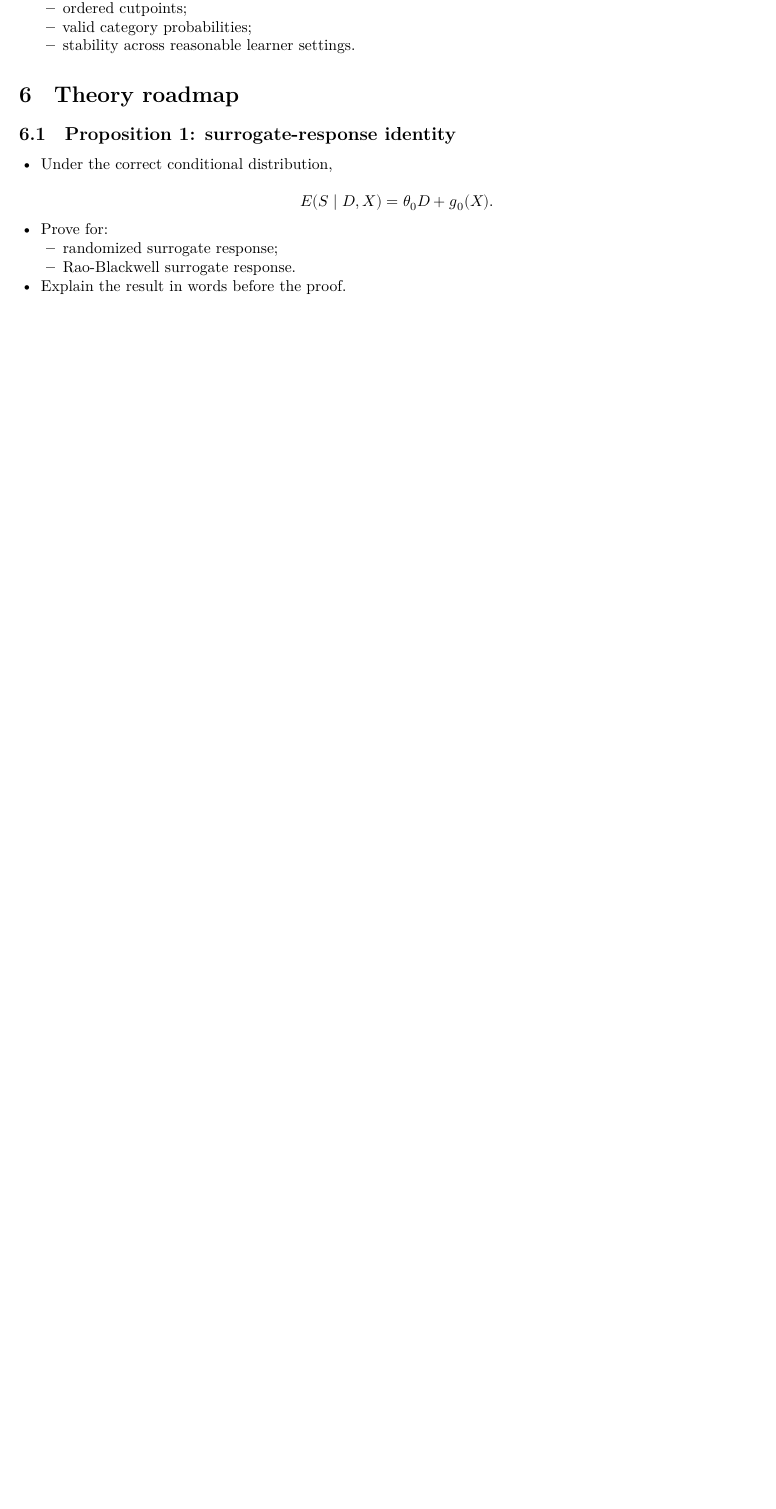
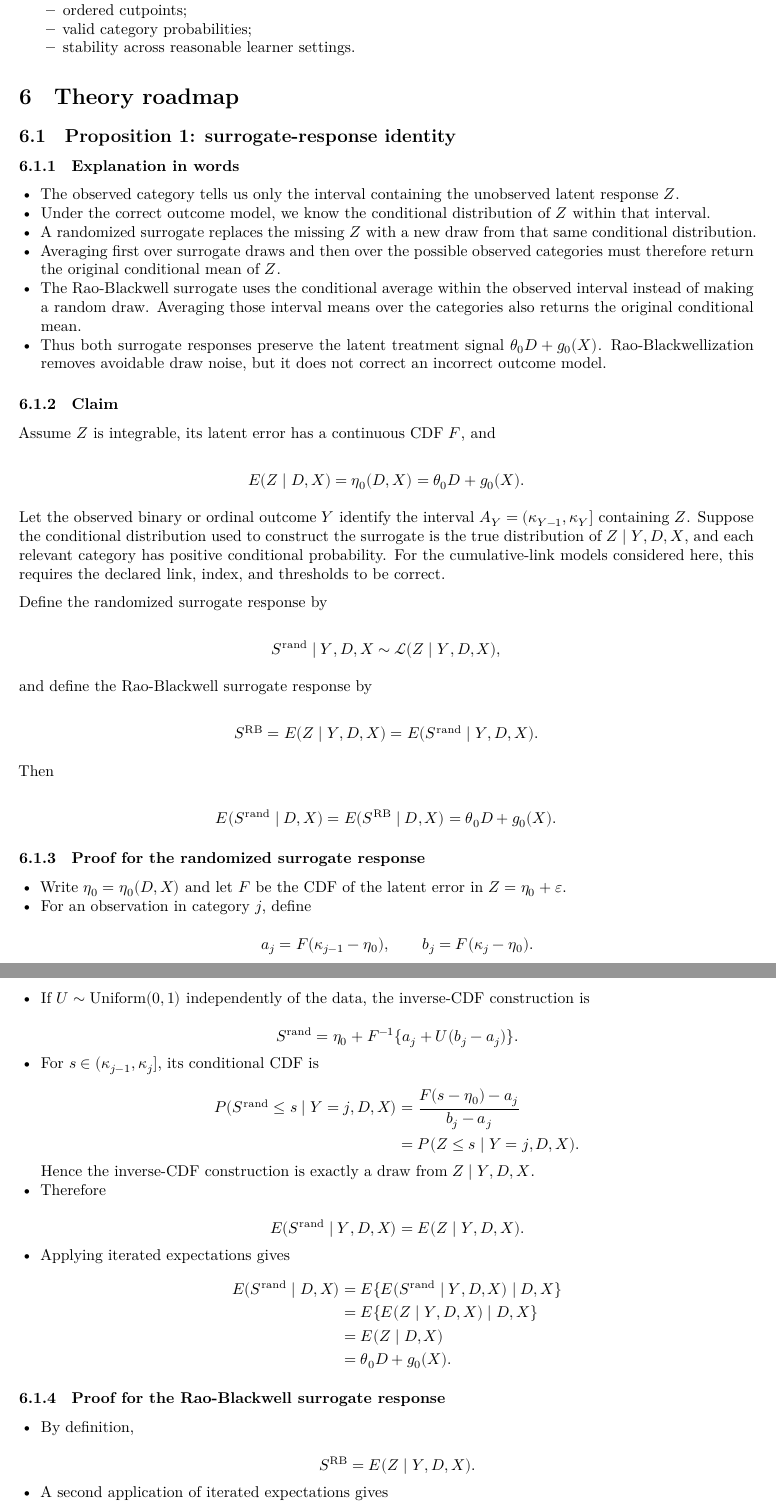
Before and after one commit to bgreenwell/sudo, a Quarto document (manuscript/paper/sudo_latent_scale_scaffold.qmd): part of page 10 of 17 before the commit and two parts of pages 10 and 11 of 19 after it, the two joined at a grey line, cut so that both start at the same text, the shorter picture padded with empty space. Rendered offline with R 4.5, knitr and Pandoc in place of Quarto, then LaTeX, with nearby package versions.

Commit message:
docs: prove surrogate response identity

```diff
--- a/manuscript/paper/sudo_latent_scale_scaffold.qmd
+++ b/manuscript/paper/sudo_latent_scale_scaffold.qmd
@@ -509,13 +509,118 @@ header-includes:
 
 ## Proposition 1: surrogate-response identity
 
-- Under the correct conditional distribution,
+### Explanation in words
+
+- The observed category tells us only the interval containing the unobserved
+  latent response $Z$.
+- Under the correct outcome model, we know the conditional distribution of
+  $Z$ within that interval.
+- A randomized surrogate replaces the missing $Z$ with a new draw from that
+  same conditional distribution.
+- Averaging first over surrogate draws and then over the possible observed
+  categories must therefore return the original conditional mean of $Z$.
+- The Rao-Blackwell surrogate uses the conditional average within the
+  observed interval instead of making a random draw. Averaging those interval
+  means over the categories also returns the original conditional mean.
+- Thus both surrogate responses preserve the latent treatment signal
+  $\theta_0D+g_0(X)$. Rao-Blackwellization removes avoidable draw noise, but
+  it does not correct an incorrect outcome model.
+
+### Claim
+
+Assume $Z$ is integrable, its latent error has a continuous CDF $F$, and
+
+$$
+E(Z\mid D,X)=\eta_0(D,X)=\theta_0D+g_0(X).
+$$
+
+Let the observed binary or ordinal outcome $Y$ identify the interval
+$A_Y=(\kappa_{Y-1},\kappa_Y]$ containing $Z$. Suppose the conditional
+distribution used to construct the surrogate is the true distribution of
+$Z\mid Y,D,X$, and each relevant category has positive conditional
+probability. For the cumulative-link models considered here, this requires
+the declared link, index, and thresholds to be correct.
+
+Define the randomized surrogate response by
+
+$$
+S^{\mathrm{rand}}\mid Y,D,X
+\sim \mathcal L(Z\mid Y,D,X),
+$$
+
+and define the Rao-Blackwell surrogate response by
+
+$$
+S^{\mathrm{RB}}=E(Z\mid Y,D,X)
+=E(S^{\mathrm{rand}}\mid Y,D,X).
+$$
+
+Then
+
+$$
+E(S^{\mathrm{rand}}\mid D,X)
+=E(S^{\mathrm{RB}}\mid D,X)
+=\theta_0D+g_0(X).
+$$
+
+### Proof for the randomized surrogate response
+
+- Write $\eta_0=\eta_0(D,X)$ and let $F$ be the CDF of the latent error in
+  $Z=\eta_0+\varepsilon$.
+- For an observation in category $j$, define
 
   $$
-  E(S\mid D,X)=\theta_0D+g_0(X).
+  a_j=F(\kappa_{j-1}-\eta_0),\qquad
+  b_j=F(\kappa_j-\eta_0).
   $$
 
-- Prove for:
-  - randomized surrogate response;
-  - Rao-Blackwell surrogate response.
-- Explain the result in words before the proof.
+- If $U\sim\operatorname{Uniform}(0,1)$ independently of the data, the
+  inverse-CDF construction is
+
+  $$
+  S^{\mathrm{rand}}
+  =\eta_0+F^{-1}\{a_j+U(b_j-a_j)\}.
+  $$
+
+- For $s\in(\kappa_{j-1},\kappa_j]$, its conditional CDF is
+
+  $$
+  \begin{aligned}
+  P(S^{\mathrm{rand}}\leq s\mid Y=j,D,X)
+  &=\frac{F(s-\eta_0)-a_j}{b_j-a_j}\\
+  &=P(Z\leq s\mid Y=j,D,X).
+  \end{aligned}
+  $$
+
+  Hence the inverse-CDF construction is exactly a draw from
+  $Z\mid Y,D,X$.
+- Therefore
+
+  $$
+  E(S^{\mathrm{rand}}\mid Y,D,X)=E(Z\mid Y,D,X).
+  $$
+
+- Applying iterated expectations gives
+
+  $$
+  \begin{aligned}
+  E(S^{\mathrm{rand}}\mid D,X)
+  &=E\{E(S^{\mathrm{rand}}\mid Y,D,X)\mid D,X\}\\
+  &=E\{E(Z\mid Y,D,X)\mid D,X\}\\
+  &=E(Z\mid D,X)\\
+  &=\theta_0D+g_0(X).
+  \end{aligned}
+  $$
+
+### Proof for the Rao-Blackwell surrogate response
+
+- By definition,
+
+  $$
+  S^{\mathrm{RB}}=E(Z\mid Y,D,X).
+  $$
+
+- A second application of iterated expectations gives
+
+  $$
+  \begin{aligned}
```
Also changed, not shown: manuscript/paper/sudo_latent_scale_scaffold.qmd (44 more changed lines).
